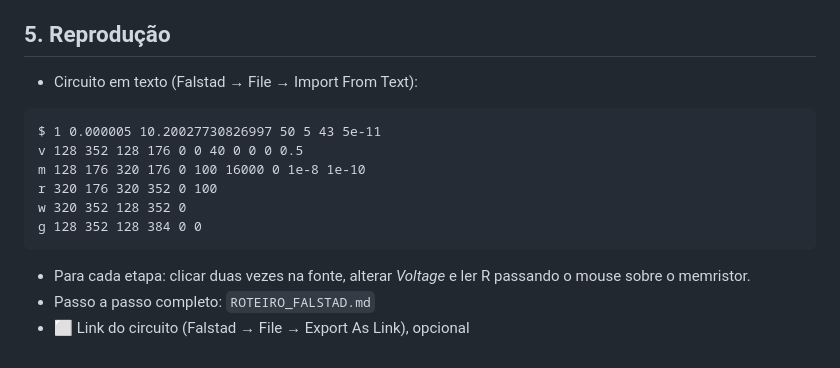
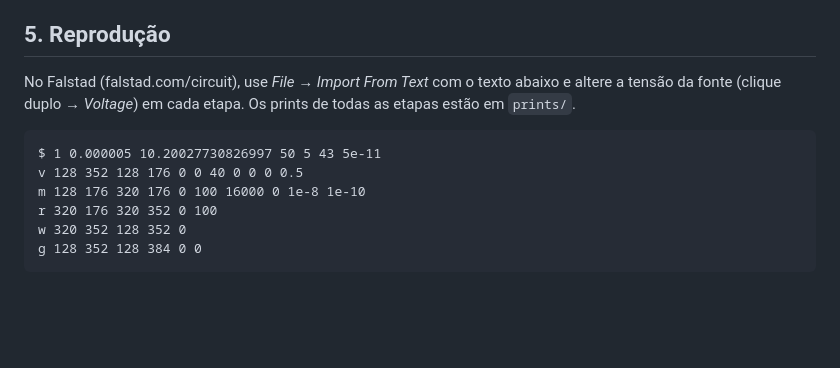
Before and after one commit to joaop-n12/cidade-em-ordem, a Markdown page: 07-cluster-memristor/RELATORIO_MEMRISTOR.md, the part around one of its changes. Rendered like a GitHub page; blank space fills up the shorter version.

````diff
--- a/07-cluster-memristor/RELATORIO_MEMRISTOR.md
+++ b/07-cluster-memristor/RELATORIO_MEMRISTOR.md
@@ -125,6 +75,7 @@ mesmo que o equipamento do caminhão desligue antes de transmitir.
 
 ## 5. Reprodução
-- Circuito em texto (Falstad → File → Import From Text):
+No Falstad (falstad.com/circuit), use *File → Import From Text* com o texto abaixo e altere a tensão da fonte (clique
+duplo → *Voltage*) em cada etapa. Os prints de todas as etapas estão em `prints/`.
 ```
 $ 1 0.000005 10.20027730826997 50 5 43 5e-11
 v 128 352 128 176 0 0 40 0 0 0 0.5
@@ -133,6 +84,3 @@ r 320 176 320 352 0 100
 w 320 352 128 352 0
 g 128 352 128 384 0 0
 ```
-- Para cada etapa: clicar duas vezes na fonte, alterar *Voltage* e ler R passando o mouse sobre o memristor.
-- Passo a passo completo: `ROTEIRO_FALSTAD.md`
-- ⬜ Link do circuito (Falstad → File → Export As Link), opcional
````
Also changed, not shown: other parts of 07-cluster-memristor/RELATORIO_MEMRISTOR.md (+54 -104 lines), 07-cluster-memristor/fig1_circuito.png (added), 07-cluster-memristor/fig2_ensaios.png (added), 9 other files.
